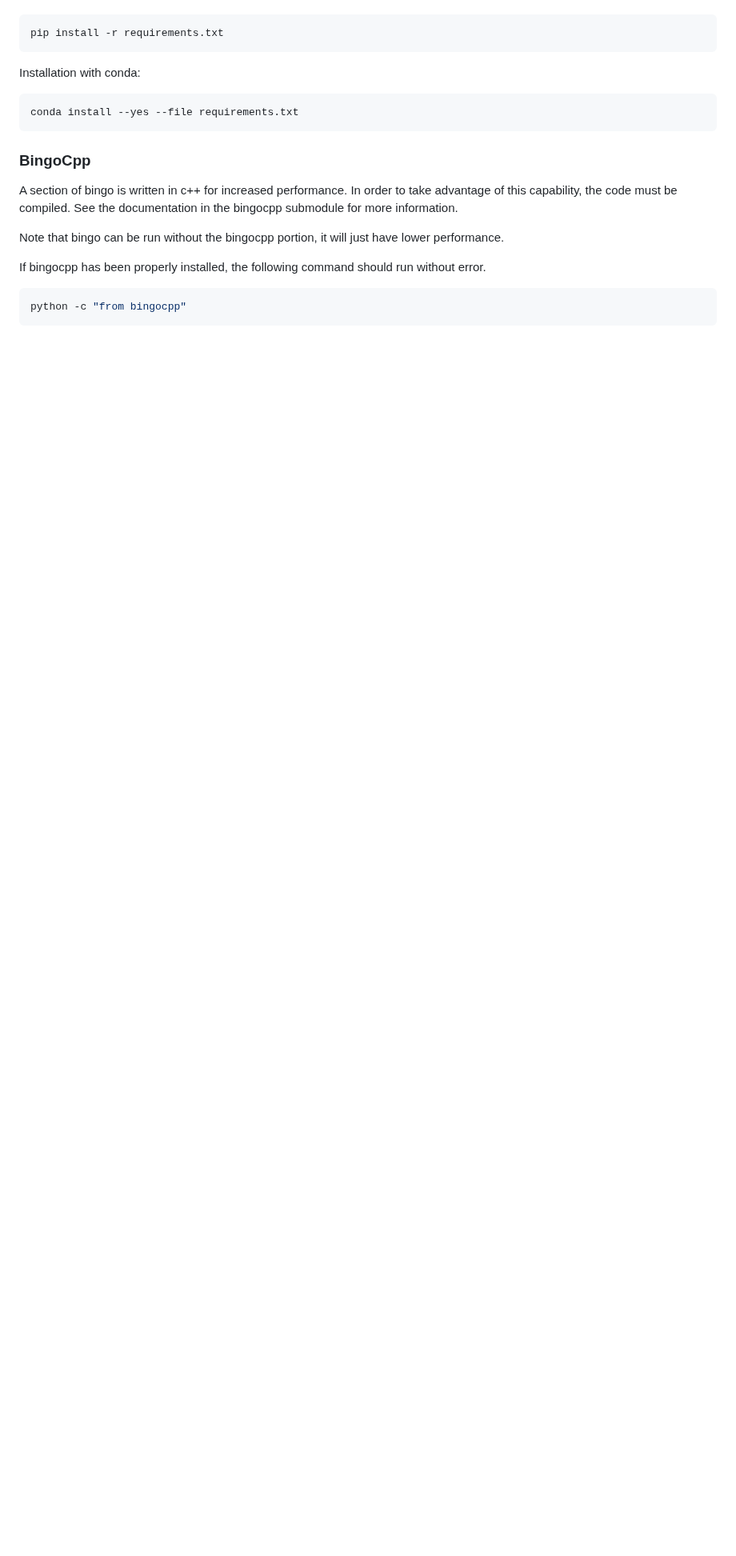
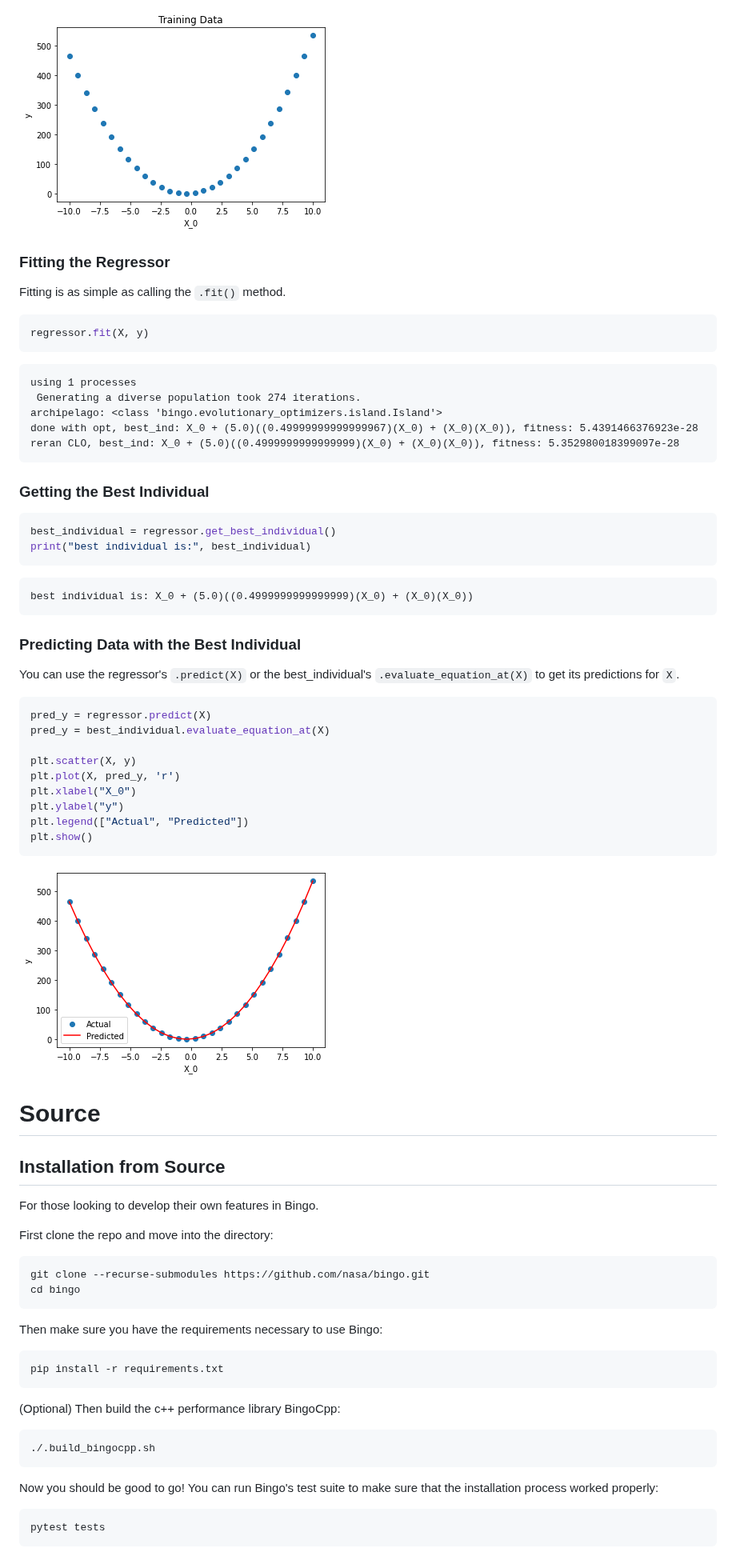
Before and after one commit to nasa/bingo, a Markdown page: README.md, the part around one of its changes. Shown at 80% size. GitHub-like rendering; pictures changed too: media/usage_example_1.png (added), media/usage_example_2.png (added); blank space fills up the shorter version.

````diff
--- a/README.md
+++ b/README.md
@@ -46,21 +76,85 @@ Installation with pip:
+![png](media/usage_example_1.png)
+
+
+
+### Fitting the Regressor
+
+Fitting is as simple as calling the `.fit()` method.
+
+
+```python
+regressor.fit(X, y)
+```
+
+    using 1 processes
+     Generating a diverse population took 274 iterations.
+    archipelago: <class 'bingo.evolutionary_optimizers.island.Island'>
+    done with opt, best_ind: X_0 + (5.0)((0.49999999999999967)(X_0) + (X_0)(X_0)), fitness: 5.4391466376923e-28
+    reran CLO, best_ind: X_0 + (5.0)((0.4999999999999999)(X_0) + (X_0)(X_0)), fitness: 5.352980018399097e-28
+
+
+### Getting the Best Individual
+
+
+```python
+best_individual = regressor.get_best_individual()
+print("best individual is:", best_individual)
+```
+
+    best individual is: X_0 + (5.0)((0.4999999999999999)(X_0) + (X_0)(X_0))
+
+
+### Predicting Data with the Best Individual
+
+You can use the regressor's `.predict(X)` or
+the best_individual's `.evaluate_equation_at(X)` to get
+its predictions for `X`.
+
+
+```python
+pred_y = regressor.predict(X)
+pred_y = best_individual.evaluate_equation_at(X)
+
+plt.scatter(X, y)
+plt.plot(X, pred_y, 'r')
+plt.xlabel("X_0")
+plt.ylabel("y")
+plt.legend(["Actual", "Predicted"])
+plt.show()
+```
+
+
+
+![png](media/usage_example_2.png)
+
+# Source
+
+## Installation from Source
+
+For those looking to develop their own features in Bingo.
+
+First clone the repo and move into the directory:
+
+```console
+git clone --recurse-submodules https://github.com/nasa/bingo.git
+cd bingo
+```
+
+Then make sure you have the requirements necessary to use Bingo:
+
+```sh
 pip install -r requirements.txt
 ```
 
-Installation with conda:
-```shell
-conda install --yes --file requirements.txt
+(Optional) Then build the c++ performance library BingoCpp:
+
+```sh
+./.build_bingocpp.sh
 ```
 
-### BingoCpp
-A section of bingo is written in c++ for increased performance.  In order to
-take advantage of this capability, the code must be compiled.  See the
-documentation in the bingocpp submodule for more information.
+Now you should be good to go! You can run Bingo's test suite to make sure that
+the installation process worked properly:
 
-Note that bingo can be run without the bingocpp portion, it will just have lower
-performance.
-
-If bingocpp has been properly installed, the following command should run
-without error.
-```shell
-python -c "from bingocpp"
+```sh
+pytest tests
 ```
````
Also changed, not shown: other parts of README.md (+60 -56 lines), 1 other file.
